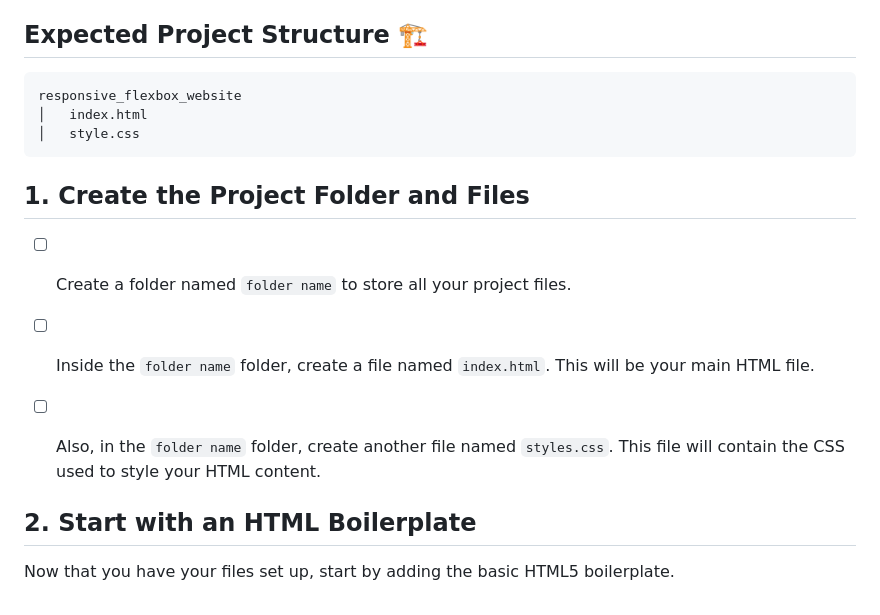
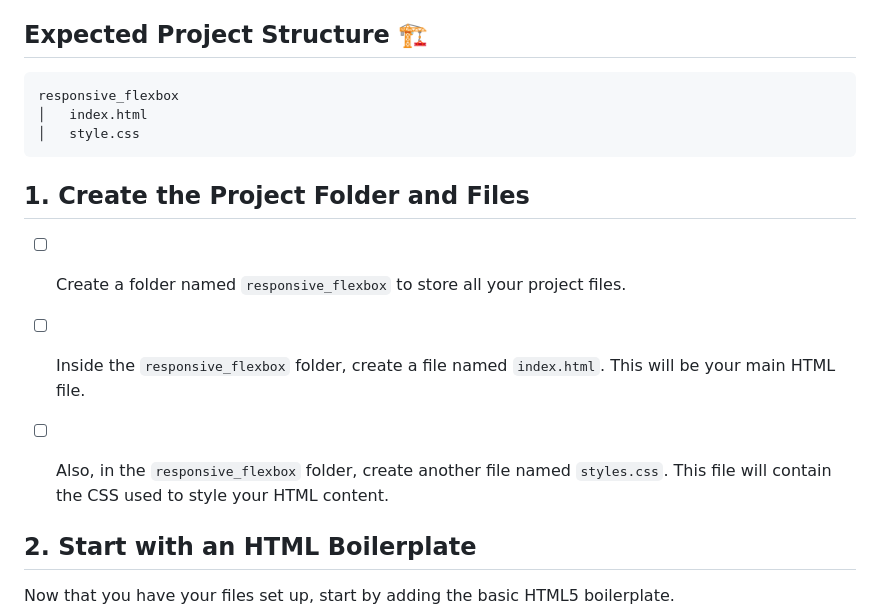
Before and after one commit to norma13115/aisd-wde-4-Intermediate-flexbox, a Markdown page: README.md, the part around the change. GitHub-like rendering.

Commit message:
rework to apply the READMme new formating

````diff
--- a/README.md
+++ b/README.md
@@ -10,18 +10,18 @@ The website will be responsive, meaning it will look good on devices of all size
 ## Expected Project Structure 🏗️
 
 ```
-responsive_flexbox_website
+responsive_flexbox
 │   index.html
 │   style.css
 ```
 
 
 ## 1. **Create the Project Folder and Files**
-   - [ ] Create a folder named `folder name` to store all your project files.
+   - [ ] Create a folder named `responsive_flexbox` to store all your project files.
 
-   - [ ] Inside the `folder name` folder, create a file named `index.html`. This will be your main HTML file.
+   - [ ] Inside the `responsive_flexbox` folder, create a file named `index.html`. This will be your main HTML file.
 
-   - [ ] Also, in the `folder name` folder, create another file named `styles.css`. This file will contain the CSS used to style your HTML content.
+   - [ ] Also, in the `responsive_flexbox` folder, create another file named `styles.css`. This file will contain the CSS used to style your HTML content.
 
 ## 2. **Start with an HTML Boilerplate**
 Now that you have your files set up, start by adding the basic HTML5 boilerplate.
````
